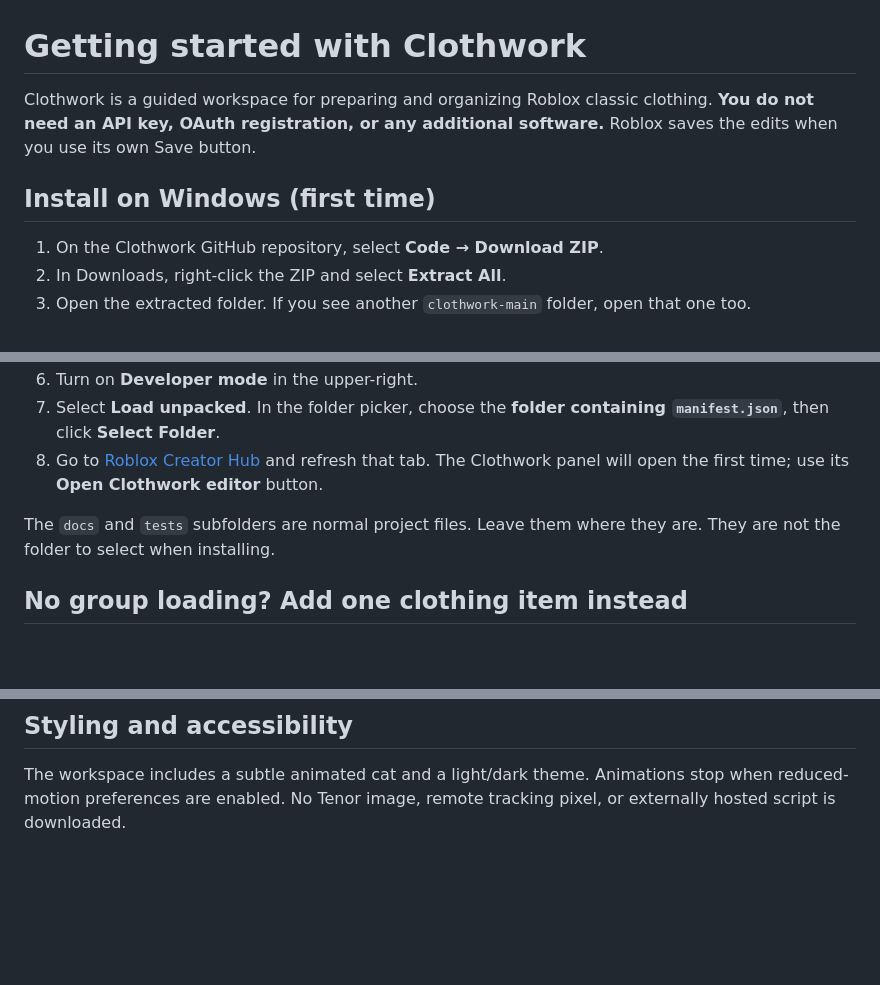
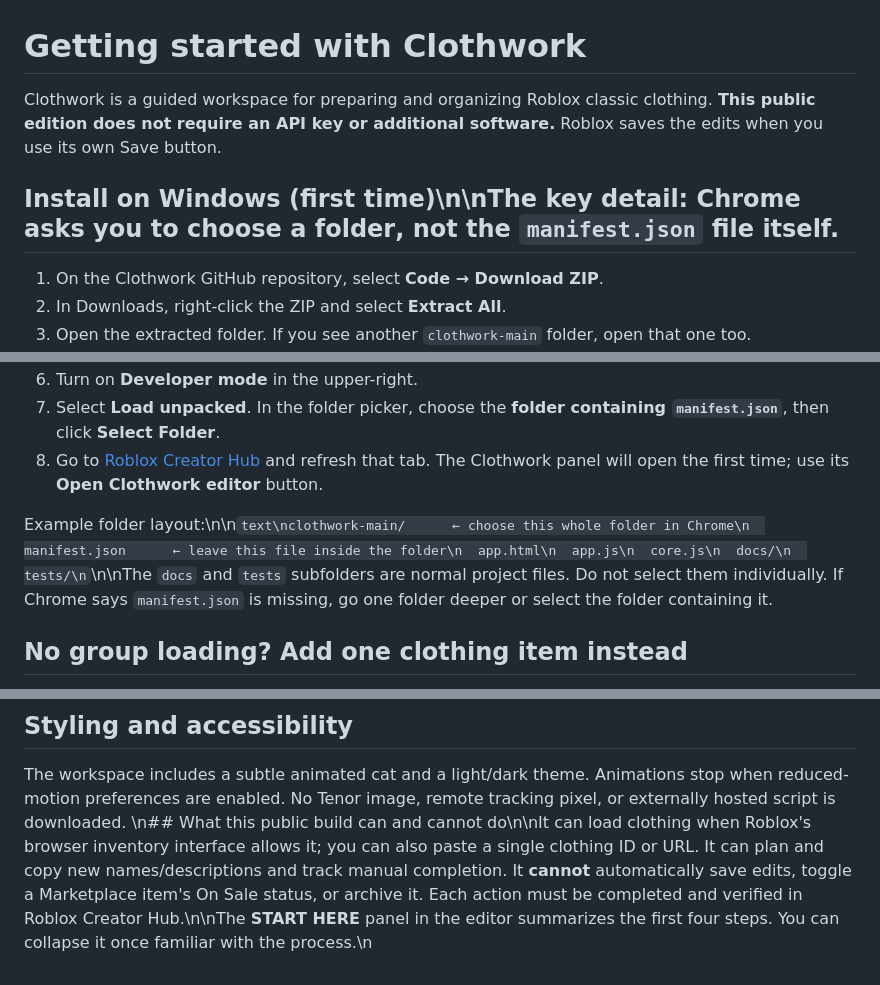
Before and after one commit to bordersz/clothwork, a Markdown page: docs/USER_GUIDE.md, 3 parts joined by grey strips. Rendered like a GitHub page; blank space fills up the shorter version.

Commit message:
Clarify public manual edition and straightforward installation

````diff
--- a/docs/USER_GUIDE.md
+++ b/docs/USER_GUIDE.md
@@ -1,8 +1,8 @@
 # Getting started with Clothwork
 
-Clothwork is a guided workspace for preparing and organizing Roblox classic clothing. **You do not need an API key, OAuth registration, or any additional software.** Roblox saves the edits when you use its own Save button.
+Clothwork is a guided workspace for preparing and organizing Roblox classic clothing. **This public edition does not require an API key or additional software.** Roblox saves the edits when you use its own Save button.
 
-## Install on Windows (first time)
+## Install on Windows (first time)\n\n**The key detail:** Chrome asks you to choose a **folder**, not the `manifest.json` file itself.
 
 1. On the Clothwork GitHub repository, select **Code → Download ZIP**.
 2. In Downloads, right-click the ZIP and select **Extract All**.
@@ -13,7 +13,7 @@ Clothwork is a guided workspace for preparing and organizing Roblox classic clot
 7. Select **Load unpacked**. In the folder picker, choose the **folder containing `manifest.json`**, then click **Select Folder**.
 8. Go to [Roblox Creator Hub](https://create.roblox.com/dashboard/creations?activeTab=AvatarItems-classics) and refresh that tab. The Clothwork panel will open the first time; use its **Open Clothwork editor** button.
 
-The `docs` and `tests` subfolders are normal project files. Leave them where they are. They are not the folder to select when installing.
+Example folder layout:\n\n```text\nclothwork-main/      ← choose this whole folder in Chrome\n  manifest.json      ← leave this file inside the folder\n  app.html\n  app.js\n  core.js\n  docs/\n  tests/\n```\n\nThe `docs` and `tests` subfolders are normal project files. Do not select them individually. If Chrome says `manifest.json` is missing, go one folder deeper or select the folder containing it.
 
 ## No group loading? Add one clothing item instead
 
@@ -66,3 +66,4 @@ Roblox generally requires an avatar item to be uploaded at least **180 days** ea
 ## Styling and accessibility
 
 The workspace includes a subtle animated cat and a light/dark theme. Animations stop when reduced-motion preferences are enabled. No Tenor image, remote tracking pixel, or externally hosted script is downloaded.
+\n## What this public build can and cannot do\n\nIt can load clothing when Roblox's browser inventory interface allows it; you can also paste a single clothing ID or URL. It can plan and copy new names/descriptions and track manual completion. It **cannot** automatically save edits, toggle a Marketplace item's On Sale status, or archive it. Each action must be completed and verified in Roblox Creator Hub.\n\nThe **START HERE** panel in the editor summarizes the first four steps. You can collapse it once familiar with the process.\n
````
